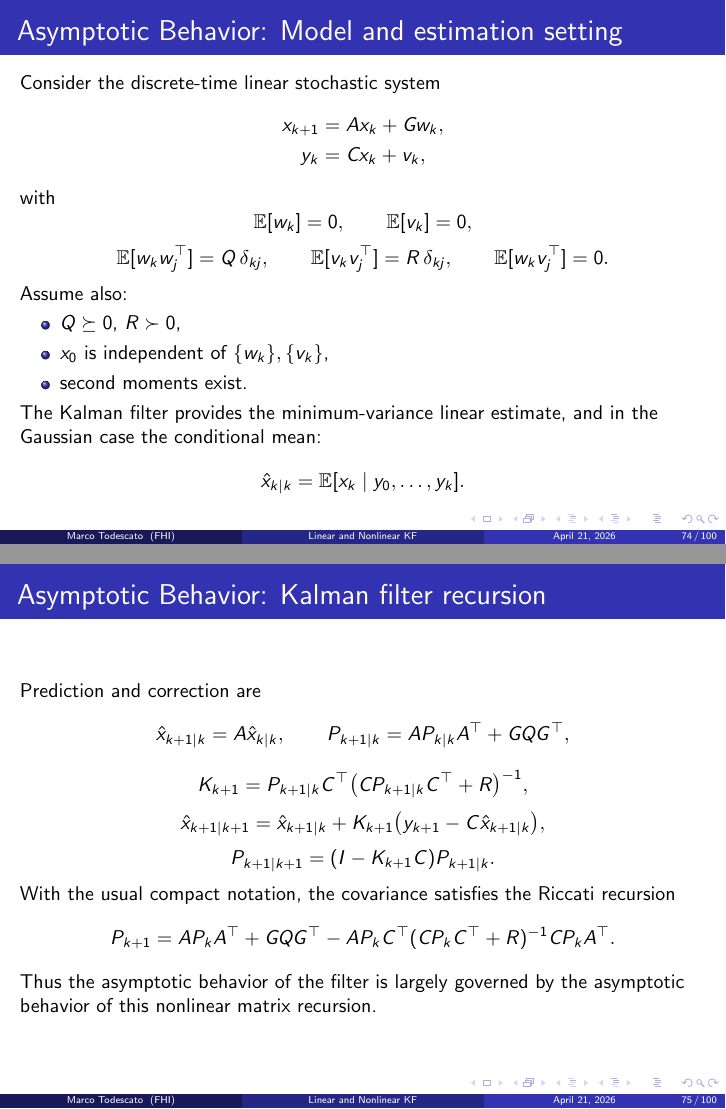
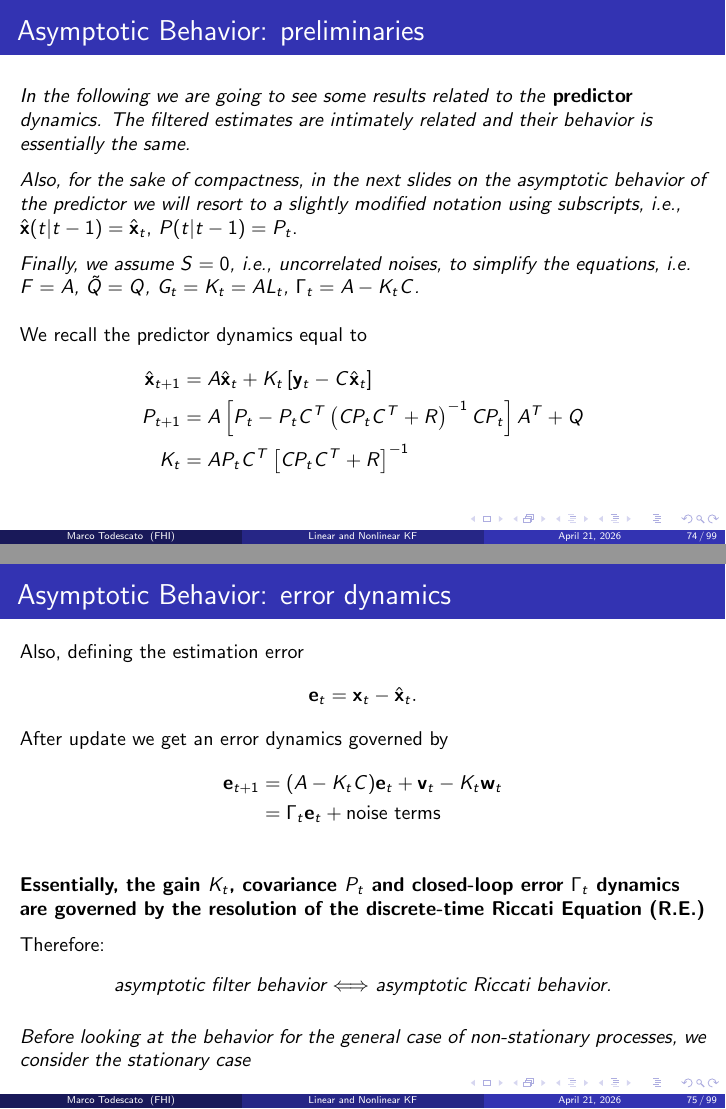
Before and after one commit to MarcoTodescato/linear_and_nonlinear_kalman_filtering, LaTeX slides (slides/main.tex, which reads slides/src/asymptotic_behavior.tex): pages 163 and 164 of 215 before the commit and pages 166 and 169 of 230 after it, joined at a grey line. Compiled offline with pdfLaTeX.

Commit message:
add asymtotic behavior with notebook

```diff
--- a/slides/src/asymptotic_behavior.tex
+++ b/slides/src/asymptotic_behavior.tex
@@ -1,63 +1,40 @@
 
 %--------------------------
-\myframe{Asymptotic Behavior: Model and estimation setting}{%
+\myframe{Asymptotic Behavior: preliminaries}{%
 
-  Consider the discrete-time linear stochastic system
-  \[
-  \begin{aligned}
-  x_{k+1} &= A x_k + G w_k,\\
-  y_k &= C x_k + v_k,
-  \end{aligned}
-  \]
-  with
-  \[
-  \mathbb E[w_k]=0, \qquad \mathbb E[v_k]=0,
-  \]
-  \[
-  \mathbb E[w_k w_j^\top]=Q\,\delta_{kj}, \qquad
-  \mathbb E[v_k v_j^\top]=R\,\delta_{kj}, \qquad
-  \mathbb E[w_k v_j^\top]=0.
-  \]
-  Assume also:
-  \begin{itemize}
-    \item $Q \succeq 0$, $R \succ 0$,
-    \item $x_0$ is independent of $\{w_k\},\{v_k\}$,
-    \item second moments exist.
-  \end{itemize}
-  The Kalman filter provides the minimum-variance linear estimate, and in the Gaussian case the conditional mean:
-  \[
-  \hat x_{k|k} = \mathbb E[x_k\mid y_0,\dots,y_k].
-  \]
+  \textit{In the following we are going to see some results related to the
+  \textbf{predictor} dynamics. The filtered estimates are intimately related and
+  their behavior is essentially the same.}
+
+  \pause
+  \medskip
+  \textit{Also, for the sake of compactness, in the next slides on the
+  asymptotic behavior of the predictor we will resort to a slightly modified
+  notation using subscripts, i.e.,} $\xhat(t|t-1)=\xhat_t$, $P(t|t-1)=P_t$.
+
+  \pause
+  \medskip
+  \textit{Finally, we assume $S=0$, i.e., uncorrelated noises, to simplify the
+  equations, i.e. $F=A$, $\tilde{Q}=Q$, $G_t=K_t=AL_t$, $\Gamma_t=A-K_tC$.}
+
+  \pause
+  \medskip
+  \medskip
+  We recall the predictor dynamics equal to
+  %
+  \begin{align*}
+    \xhat_{t+1} &= A\xhat_t + K_t\left[\y_t - C\xhat_t\right]\\
+    P_{t+1} &=  A\left[P_t - P_tC^T\left(CP_tC^T + R\right)^{-1}CP_t \right]A^T + Q\\
+    K_t &= AP_tC^T\left[CP_tC^T + R\right]^{-1}
+  \end{align*}
+
 }
 
-%--------------------------
-\myframe{Asymptotic Behavior: Kalman filter recursion}{%
-  Prediction and correction are
-  \[
-  \hat x_{k+1|k} = A \hat x_{k|k},
-  \qquad
-  P_{k+1|k} = A P_{k|k} A^\top + G Q G^\top,
-  \]
-  \[
-  K_{k+1} = P_{k+1|k} C^\top \bigl(C P_{k+1|k} C^\top + R\bigr)^{-1},
-  \]
-  \[
-  \hat x_{k+1|k+1} = \hat x_{k+1|k} + K_{k+1}\bigl(y_{k+1} - C\hat x_{k+1|k}\bigr),
-  \]
-  \[
-  P_{k+1|k+1} = (I-K_{k+1}C) P_{k+1|k}.
-  \]
-  With the usual compact notation, the covariance satisfies the Riccati recursion
-  \[
-  P_{k+1} = A P_k A^\top + GQG^\top
-  - A P_k C^\top (C P_k C^\top + R)^{-1} C P_k A^\top.
-  \]
-  Thus the asymptotic behavior of the filter is largely governed by the asymptotic behavior of this nonlinear matrix recursion.
-}
 
 %--------------------------
-\myframe{Asymptotic Behavior: Error dynamics and why Riccati matters}{%
-  Define the estimation error
+\myframe{Asymptotic Behavior: error dynamics}{%
+
+  Also, defining the estimation error
   \[
-  e_{k|k} = x_k - \hat x_{k|k}.
+    \e_t = \x_t - \xhat_t.
   \]
@@ -78,4 +42,23 @@
+  \pause
+  After update we get an error dynamics governed by
+  %
+  \begin{align*}
+   \e_{t+1} &= (A-K_tC)\e_t + \v_t - K_t \w_t\\
+            &= \Gamma_t\e_t + \text{noise terms}
+  \end{align*}
+
+  \pause
+  \vspace{.5cm}
+  \textbf{Essentially, the gain $K_t$, covariance $P_t$ and closed-loop error
+  $\Gamma_t$ dynamics are governed by the resolution of the discrete-time
+  Riccati Equation (R.E.)}
+
+  \medskip
   Therefore:
   \begin{center}
   \emph{asymptotic filter behavior $\Longleftrightarrow$ asymptotic Riccati behavior.}
   \end{center}
+
+  \medskip
+  \textit{Before looking at the behavior for the general case of non-stationary
+  processes, we consider the stationary case}
@@ -82,3 +66,34 @@
 }
 
 %--------------------------
+\myframe{Asymptotic Behavior: the stationary case}{
+
+\textit{In case of stationary processes and, in particular, asymptotically
+stable systems, i.e., characterized by asymptotically stable state-space matrix
+$A$ it is possible to state a strong direct result, connecting KF and
+Wiener-Kolmogorov theories as well as the asymptotic stability of the filer.}
+
+\pause
+\medskip
+
+\begin{exampleblock}{}
+  If $A$ is asymptotically stable then
+  $$
+    \xhat_t = \Elin[\x_t|\y_0,\ldots,\y_t] \underset{t_0\to-\infty}{\longrightarrow} \xhat_t^\infty
+  $$
+  where $\xhat_t^\infty$ is the Wiener-Kolmogorov predictor of $\x_t$ based on
+  the infinite past history of $\y$.
+  Then, there exists
+  $
+  \lim_{t_0\to -\infty} P_t = P_\infty
+  $
+  with $P_\infty$ solution of the Algebraic Riccati Equation (ARE).
+  The prediction satisfies
+  \begin{align*}
+    \xhat_{t+1}^\infty &= \Gamma_\infty\xhat_t^\infty + K_\infty\y_t \\
+    K_\infty &= AP_\infty C^T\left[ CP_\infty C^T + R \right]^{-1} \\
+    \Gamma_\infty &= A - K_\infty C
+  \end{align*}
+  And if $(\Gamma_\infty, K_\infty)$ reachable, then $\Gamma_\infty$ is
+  asymptotically stable.
+\end{exampleblock}
@@ -99,3 +101,4 @@
 }
 
 %--------------------------
+\myframe{Asymptotic Behavior: structural assumptions}{
@@ -118 +131,2 @@
+    \item unreachable unstable modes create pathological Riccati behavior.
   \end{itemize}
@@ -148,3 +218,4 @@
 }
 
 %--------------------------
+\myframe{Asymptotic Behavior: steady-state KF}{
```
Also changed, not shown: slides/main.pdf, slides/src/asymptotic_behavior.tex (235 more changed lines), 5 other files.
